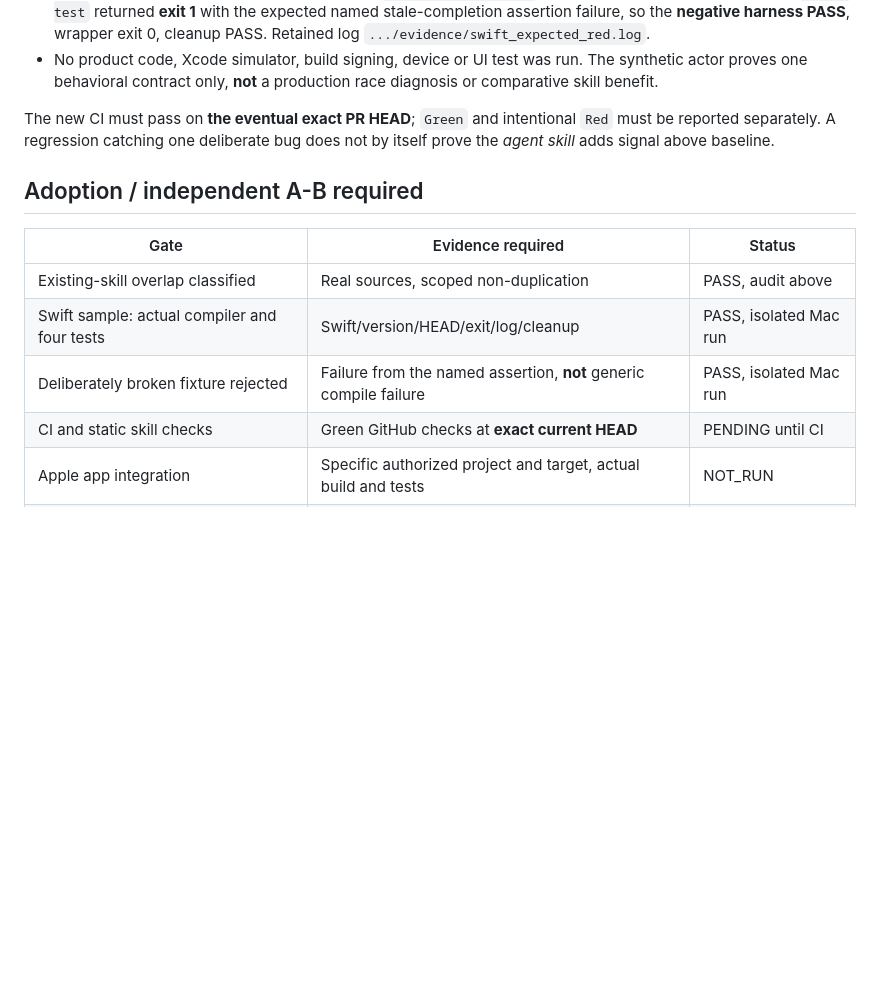
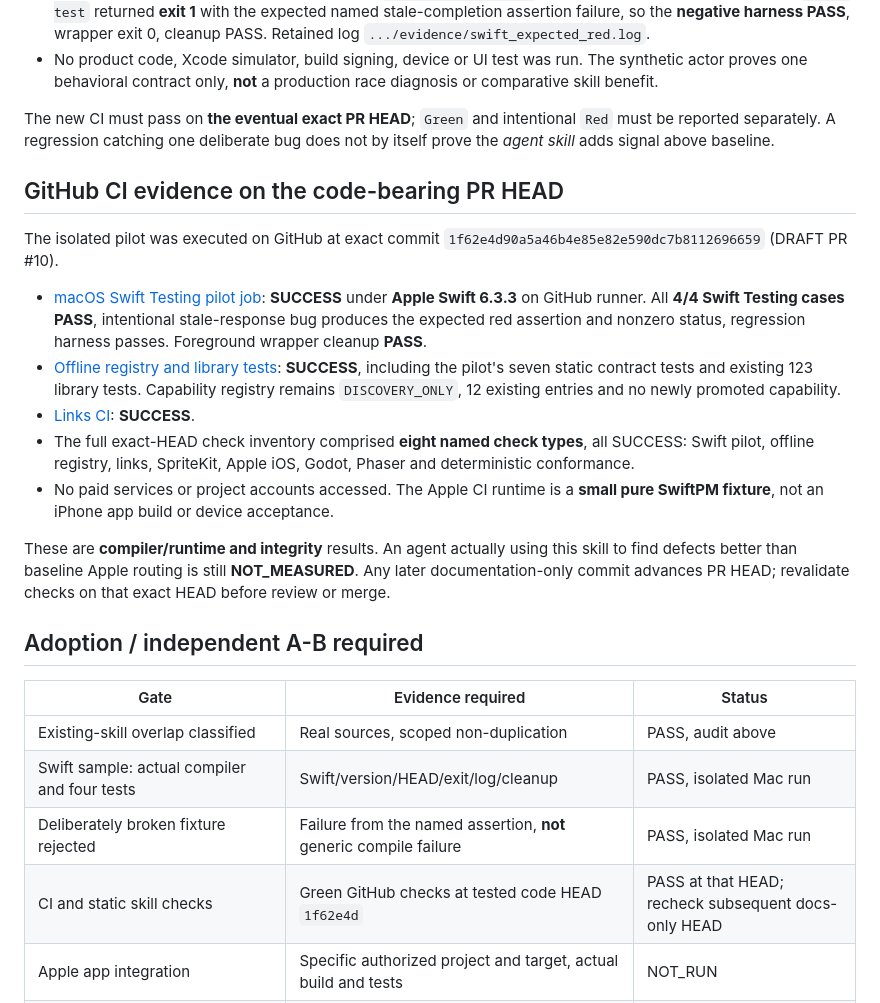
Before and after one commit to cloverwoodstudio/codex-game-dev-library, a Markdown page: research/swift-testing-concurrency-pilot-2026-10-13.md, the part around the change. Drawn GitHub-style; blank space fills up the shorter version.

Commit message:
docs(swift): record real GitHub macOS green/red and 8-check CI receipts

```diff
--- a/research/swift-testing-concurrency-pilot-2026-10-13.md
+++ b/research/swift-testing-concurrency-pilot-2026-10-13.md
@@ -42,6 +42,18 @@ On owner-authorized Mac via DC and repository wrapper, pinned local Swift toolch
 
 The new CI must pass on **the eventual exact PR HEAD**; `Green` and intentional `Red` must be reported separately. A regression catching one deliberate bug does not by itself prove the *agent skill* adds signal above baseline.
 
+## GitHub CI evidence on the code-bearing PR HEAD
+
+The isolated pilot was executed on GitHub at exact commit `1f62e4d90a5a46b4e85e82e590dc7b8112696659` (DRAFT PR #10).
+
+- [macOS Swift Testing pilot job](https://github.com/cloverwoodstudio/codex-game-dev-library/actions/runs/38433281921/job/115420706478): **SUCCESS** under **Apple Swift 6.3.3** on GitHub runner. All **4/4 Swift Testing cases PASS**, intentional stale-response bug produces the expected red assertion and nonzero status, regression harness passes. Foreground wrapper cleanup **PASS**.
+- [Offline registry and library tests](https://github.com/cloverwoodstudio/codex-game-dev-library/actions/runs/38433281786/job/115420706062): **SUCCESS**, including the pilot's seven static contract tests and existing 123 library tests. Capability registry remains `DISCOVERY_ONLY`, 12 existing entries and no newly promoted capability.
+- [Links CI](https://github.com/cloverwoodstudio/codex-game-dev-library/actions/runs/38433281841/job/115420704407): **SUCCESS**.
+- The full exact-HEAD check inventory comprised **eight named check types**, all SUCCESS: Swift pilot, offline registry, links, SpriteKit, Apple iOS, Godot, Phaser and deterministic conformance.
+- No paid services or project accounts accessed. The Apple CI runtime is a **small pure SwiftPM fixture**, not an iPhone app build or device acceptance.
+
+These are **compiler/runtime and integrity** results. An agent actually using this skill to find defects better than baseline Apple routing is still **NOT_MEASURED**. Any later documentation-only commit advances PR HEAD; revalidate checks on that exact HEAD before review or merge.
+
 ## Adoption / independent A-B required
 
 | Gate | Evidence required | Status |
@@ -49,7 +61,7 @@ The new CI must pass on **the eventual exact PR HEAD**; `Green` and intentional
 | Existing-skill overlap classified | Real sources, scoped non-duplication | PASS, audit above |
 | Swift sample: actual compiler and four tests | Swift/version/HEAD/exit/log/cleanup | PASS, isolated Mac run |
 | Deliberately broken fixture rejected | Failure from the named assertion, **not** generic compile failure | PASS, isolated Mac run |
-| CI and static skill checks | Green GitHub checks at **exact current HEAD** | PENDING until CI |
+| CI and static skill checks | Green GitHub checks at tested code HEAD `1f62e4d` | PASS at that HEAD; recheck subsequent docs-only HEAD |
 | Apple app integration | Specific authorized project and target, actual build and tests | NOT_RUN |
 | OpenCode/Codex/ChatGPT skill load | Tool-specific actual load event | NOT_RUN |
 | Independent baseline vs skill A/B | Same frozen source SHA, confirmed defects, false positives and effort | NOT_MEASURED |
```
